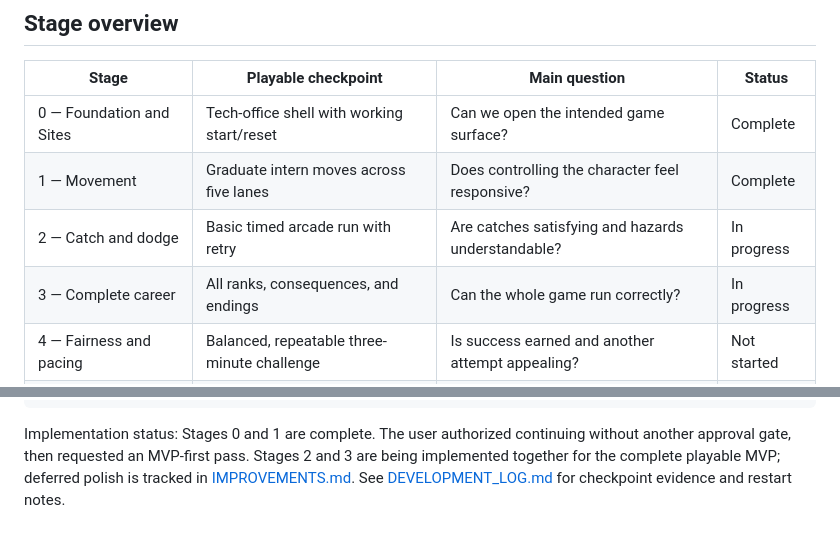
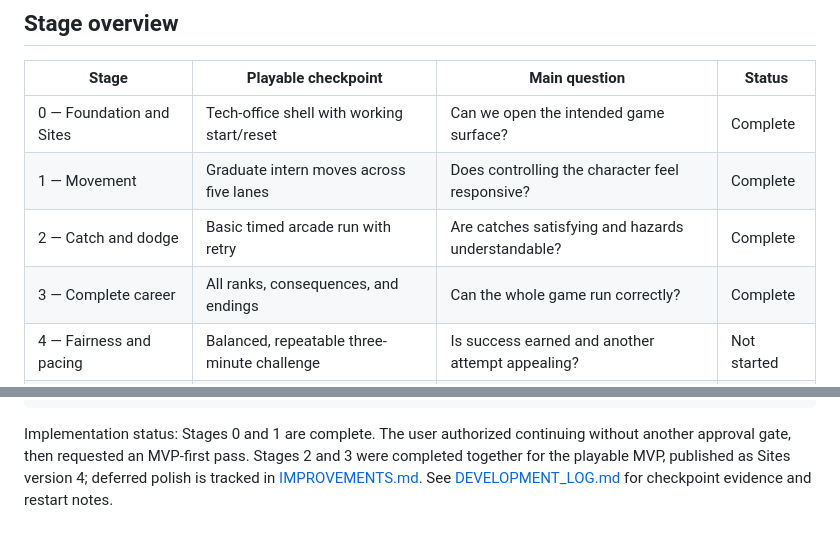
Before and after one commit to triplemzim/FunGame, a Markdown page: DEVELOPMENT_STAGES.md, 2 parts joined by grey strips. Rendered like a GitHub page.

````diff
--- a/DEVELOPMENT_STAGES.md
+++ b/DEVELOPMENT_STAGES.md
@@ -20,8 +20,8 @@ Statuses: **Not started → In progress → Ready for playtest → Complete**. U
 | --- | --- | --- | --- |
 | 0 — Foundation and Sites | Tech-office shell with working start/reset | Can we open the intended game surface? | Complete |
 | 1 — Movement | Graduate intern moves across five lanes | Does controlling the character feel responsive? | Complete |
-| 2 — Catch and dodge | Basic timed arcade run with retry | Are catches satisfying and hazards understandable? | In progress |
-| 3 — Complete career | All ranks, consequences, and endings | Can the whole game run correctly? | In progress |
+| 2 — Catch and dodge | Basic timed arcade run with retry | Are catches satisfying and hazards understandable? | Complete |
+| 3 — Complete career | All ranks, consequences, and endings | Can the whole game run correctly? | Complete |
 | 4 — Fairness and pacing | Balanced, repeatable three-minute challenge | Is success earned and another attempt appealing? | Not started |
 | 5 — Personality and craft | Cohesive art, reactions, sound, and comedy | Does each interaction show care? | Not started |
 | 6 — Fresh-player refinement | Revised build after observed play | Do new players enjoy it without coaching? | Not started |
@@ -269,4 +269,4 @@ Feedback to address:
 Next stage:
 ```
 
-Implementation status: Stages 0 and 1 are complete. The user authorized continuing without another approval gate, then requested an MVP-first pass. Stages 2 and 3 are being implemented together for the complete playable MVP; deferred polish is tracked in [IMPROVEMENTS.md](IMPROVEMENTS.md). See [DEVELOPMENT_LOG.md](DEVELOPMENT_LOG.md) for checkpoint evidence and restart notes.
+Implementation status: Stages 0 and 1 are complete. The user authorized continuing without another approval gate, then requested an MVP-first pass. Stages 2 and 3 were completed together for the playable MVP, published as Sites version 4; deferred polish is tracked in [IMPROVEMENTS.md](IMPROVEMENTS.md). See [DEVELOPMENT_LOG.md](DEVELOPMENT_LOG.md) for checkpoint evidence and restart notes.
````
Also changed, not shown: DEVELOPMENT_LOG.md (+10 -2 lines).
